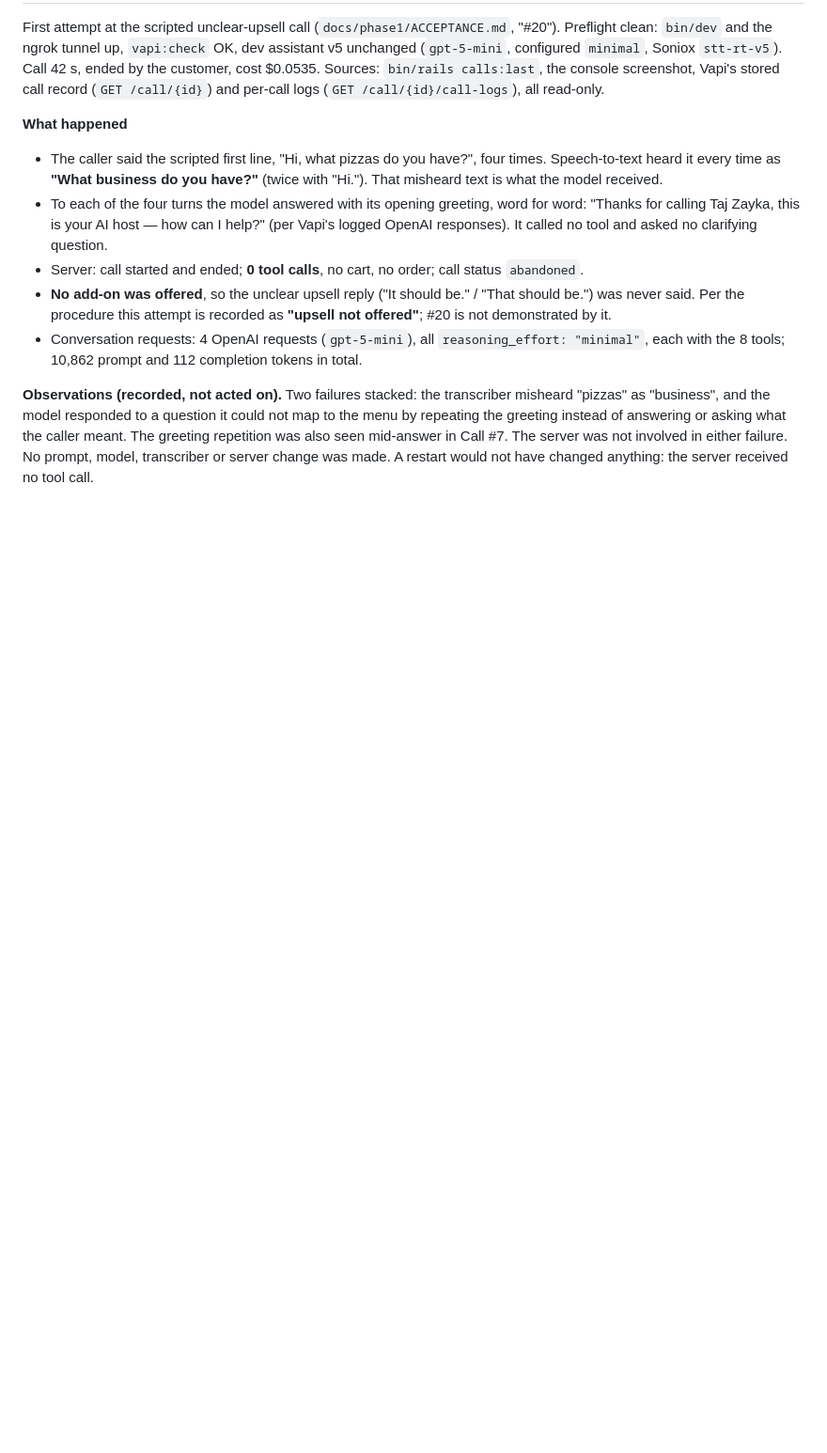
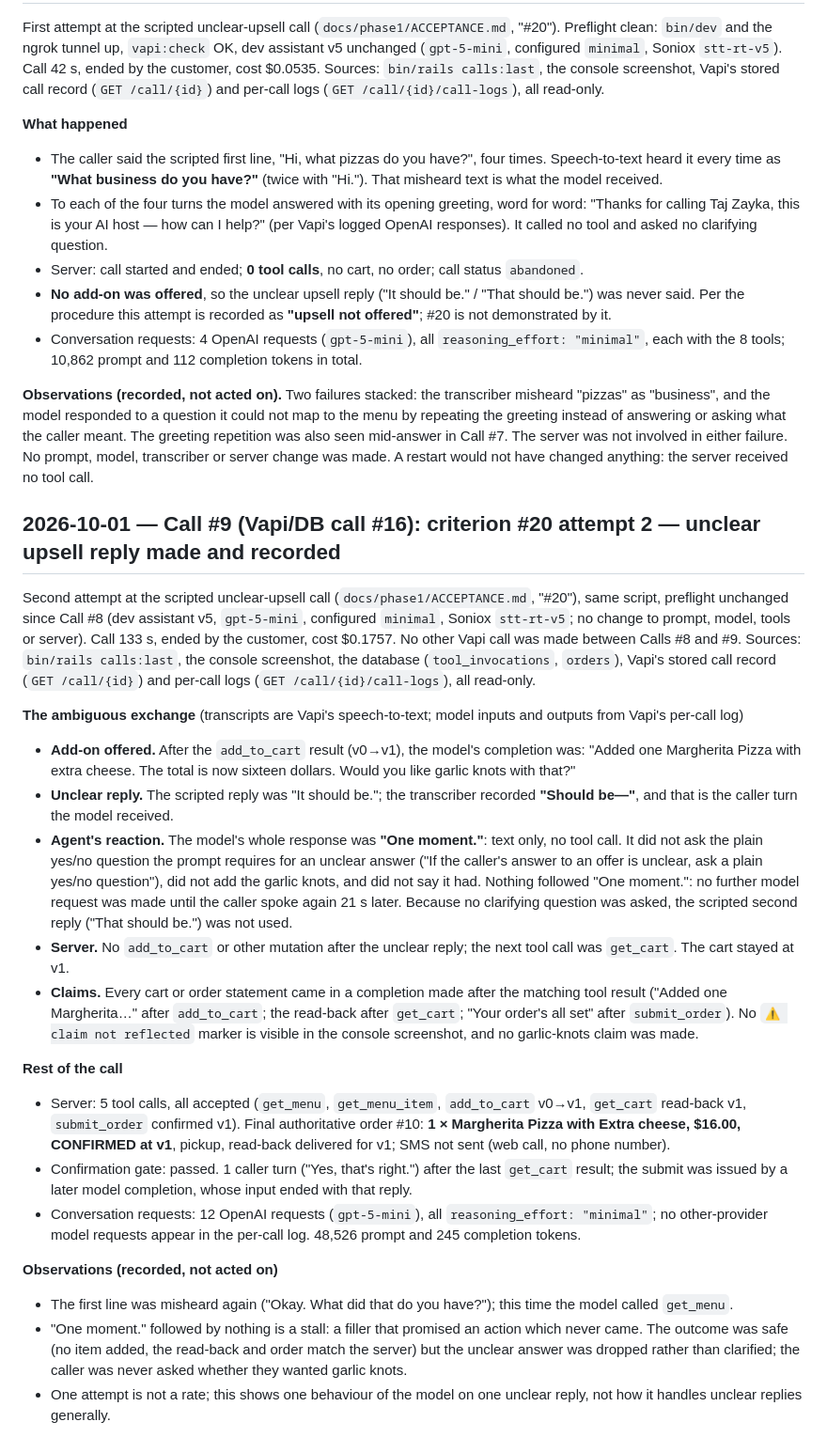
Before and after one commit to amitkssolanki/ai-receptionist, a Markdown page: docs/voice_agent/verification_log.md, the part around the change. Shown at 94% size. Rendered like a GitHub page; blank space fills up the shorter version.

```diff
--- a/docs/voice_agent/verification_log.md
+++ b/docs/voice_agent/verification_log.md
@@ -378,3 +378,40 @@ by the customer, cost $0.0535. Sources: `bin/rails calls:last`, the console scre
 responded to a question it could not map to the menu by repeating the greeting instead of answering or asking what the caller
 meant. The greeting repetition was also seen mid-answer in Call #7. The server was not involved in either failure. No prompt,
 model, transcriber or server change was made. A restart would not have changed anything: the server received no tool call.
+
+## 2026-10-01 — Call #9 (Vapi/DB call #16): criterion #20 attempt 2 — unclear upsell reply made and recorded
+Second attempt at the scripted unclear-upsell call (`docs/phase1/ACCEPTANCE.md`, "#20"), same script, preflight unchanged since
+Call #8 (dev assistant v5, `gpt-5-mini`, configured `minimal`, Soniox `stt-rt-v5`; no change to prompt, model, tools or server).
+Call 133 s, ended by the customer, cost $0.1757. No other Vapi call was made between Calls #8 and #9. Sources: `bin/rails
+calls:last`, the console screenshot, the database (`tool_invocations`, `orders`), Vapi's stored call record (`GET /call/{id}`) and
+per-call logs (`GET /call/{id}/call-logs`), all read-only.
+
+**The ambiguous exchange** (transcripts are Vapi's speech-to-text; model inputs and outputs from Vapi's per-call log)
+- **Add-on offered.** After the `add_to_cart` result (v0→v1), the model's completion was: "Added one Margherita Pizza with extra
+  cheese. The total is now sixteen dollars. Would you like garlic knots with that?"
+- **Unclear reply.** The scripted reply was "It should be."; the transcriber recorded **"Should be—"**, and that is the caller turn
+  the model received.
+- **Agent's reaction.** The model's whole response was **"One moment."**: text only, no tool call. It did not ask the plain yes/no
+  question the prompt requires for an unclear answer ("If the caller's answer to an offer is unclear, ask a plain yes/no question"),
+  did not add the garlic knots, and did not say it had. Nothing followed "One moment.": no further model request was made until the
+  caller spoke again 21 s later. Because no clarifying question was asked, the scripted second reply ("That should be.") was not used.
+- **Server.** No `add_to_cart` or other mutation after the unclear reply; the next tool call was `get_cart`. The cart stayed at v1.
+- **Claims.** Every cart or order statement came in a completion made after the matching tool result ("Added one Margherita…"
+  after `add_to_cart`; the read-back after `get_cart`; "Your order's all set" after `submit_order`). No `⚠ claim not reflected`
+  marker is visible in the console screenshot, and no garlic-knots claim was made.
+
+**Rest of the call**
+- Server: 5 tool calls, all accepted (`get_menu`, `get_menu_item`, `add_to_cart` v0→v1, `get_cart` read-back v1, `submit_order`
+  confirmed v1). Final authoritative order #10: **1 × Margherita Pizza with Extra cheese, $16.00, CONFIRMED at v1**, pickup, read-back
+  delivered for v1; SMS not sent (web call, no phone number).
+- Confirmation gate: passed. 1 caller turn ("Yes, that's right.") after the last `get_cart` result; the submit was issued by a
+  later model completion, whose input ended with that reply.
+- Conversation requests: 12 OpenAI requests (`gpt-5-mini`), all `reasoning_effort: "minimal"`; no other-provider model requests
+  appear in the per-call log. 48,526 prompt and 245 completion tokens.
+
+**Observations (recorded, not acted on)**
+- The first line was misheard again ("Okay. What did that do you have?"); this time the model called `get_menu`.
+- "One moment." followed by nothing is a stall: a filler that promised an action which never came. The outcome was safe (no item
+  added, the read-back and order match the server) but the unclear answer was dropped rather than clarified; the caller was never
+  asked whether they wanted garlic knots.
+- One attempt is not a rate; this shows one behaviour of the model on one unclear reply, not how it handles unclear replies generally.
```
Also changed, not shown: docs/phase1/ACCEPTANCE.md (+20 -10 lines).
